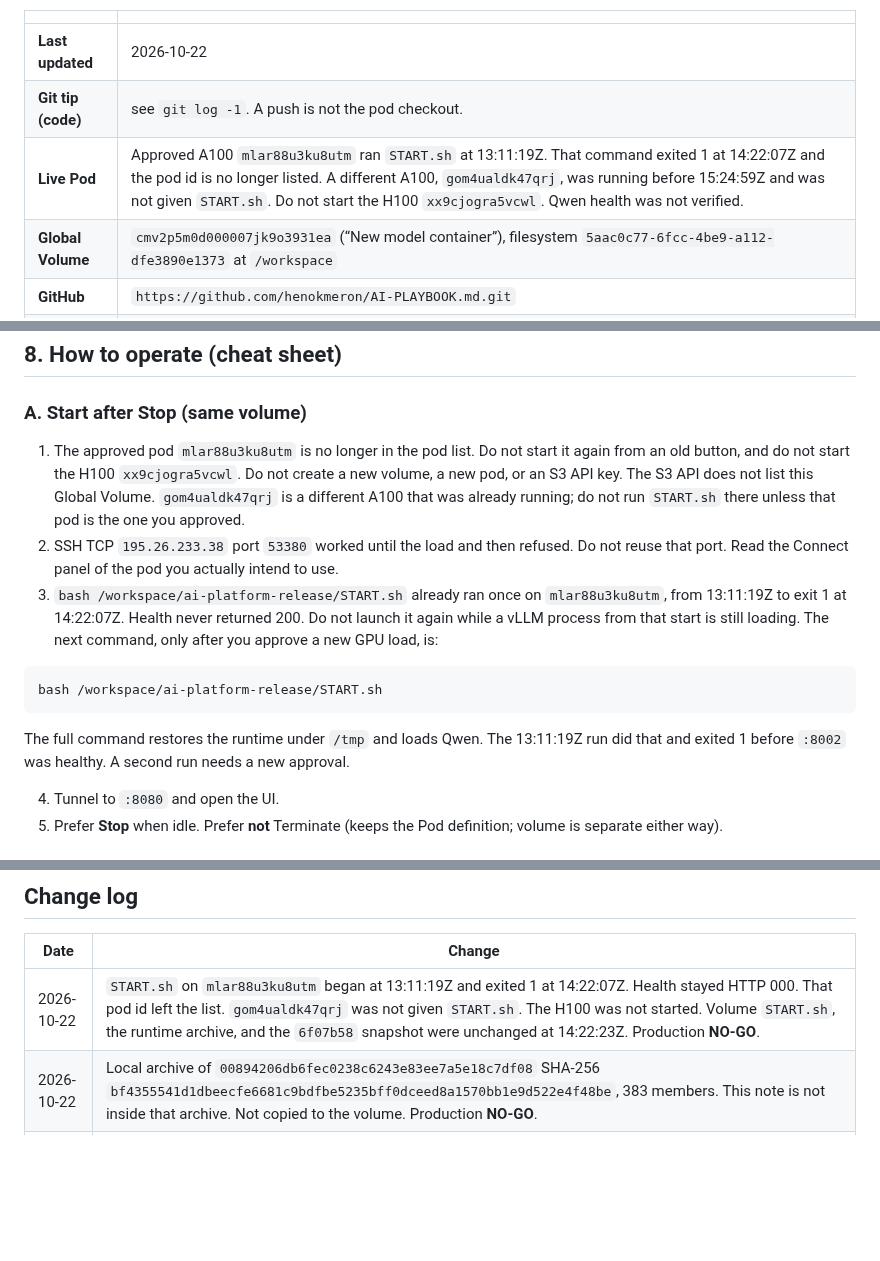
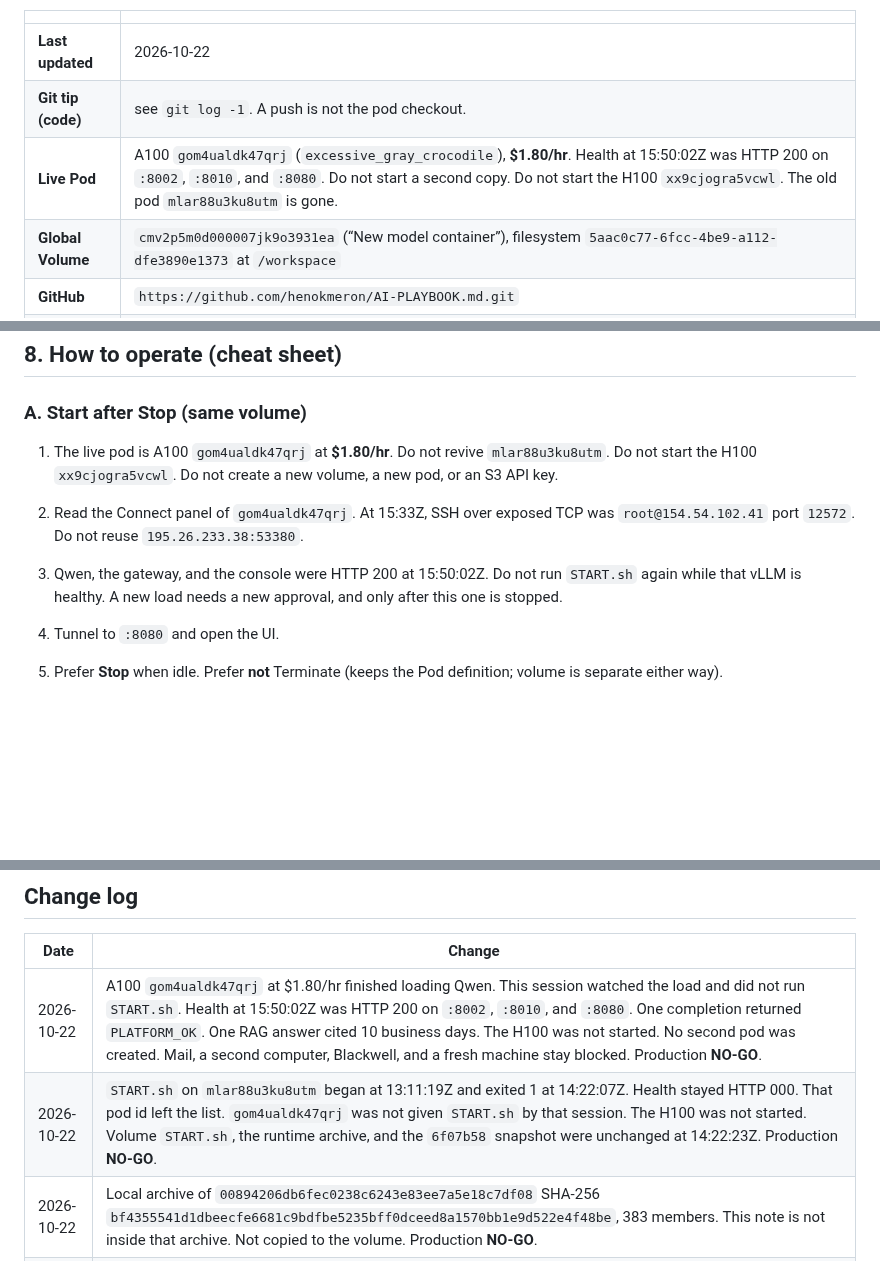
Before and after one commit to henokmeron/AI-PLAYBOOK.md, a Markdown page: docs/SYSTEM_MANUAL.md, 3 parts joined by grey strips. Drawn GitHub-style; blank space fills up the shorter version.

````diff
--- a/docs/SYSTEM_MANUAL.md
+++ b/docs/SYSTEM_MANUAL.md
@@ -8,7 +8,7 @@
 | --- | --- |
 | **Last updated** | 2026-10-22 |
 | **Git tip (code)** | see `git log -1`. A push is not the pod checkout. |
-| **Live Pod** | Approved A100 `mlar88u3ku8utm` ran `START.sh` at 13:11:19Z. That command exited 1 at 14:22:07Z and the pod id is no longer listed. A different A100, `gom4ualdk47qrj`, was running before 15:24:59Z and was not given `START.sh`. Do not start the H100 `xx9cjogra5vcwl`. Qwen health was not verified. |
+| **Live Pod** | A100 `gom4ualdk47qrj` (`excessive_gray_crocodile`), **$1.80/hr**. Health at 15:50:02Z was HTTP 200 on `:8002`, `:8010`, and `:8080`. Do not start a second copy. Do not start the H100 `xx9cjogra5vcwl`. The old pod `mlar88u3ku8utm` is gone. |
 | **Global Volume** | `cmv2p5m0d000007jk9o3931ea` (“New model container”), filesystem `5aac0c77-6fcc-4be9-a112-dfe3890e1373` at `/workspace` |
 | **GitHub** | `https://github.com/henokmeron/AI-PLAYBOOK.md.git` |
 | **Your PC copy** | `C:\Users\henok\src\AI-PLAYBOOK.md` |
@@ -279,15 +279,9 @@ So: the Helpdesk agent is a **controlled coworker** for diagnosis and safe local
 
 ### A. Start after Stop (same volume)
 
-1. The approved pod `mlar88u3ku8utm` is no longer in the pod list. Do not start it again from an old button, and do not start the H100 `xx9cjogra5vcwl`. Do not create a new volume, a new pod, or an S3 API key. The S3 API does not list this Global Volume. `gom4ualdk47qrj` is a different A100 that was already running; do not run `START.sh` there unless that pod is the one you approved.
-2. SSH TCP `195.26.233.38` port `53380` worked until the load and then refused. Do not reuse that port. Read the Connect panel of the pod you actually intend to use.
-3. `bash /workspace/ai-platform-release/START.sh` already ran once on `mlar88u3ku8utm`, from 13:11:19Z to exit 1 at 14:22:07Z. Health never returned 200. Do not launch it again while a vLLM process from that start is still loading. The next command, only after you approve a new GPU load, is:
-
-```bash
-bash /workspace/ai-platform-release/START.sh
-```
-
-The full command restores the runtime under `/tmp` and loads Qwen. The 13:11:19Z run did that and exited 1 before `:8002` was healthy. A second run needs a new approval.
+1. The live pod is A100 `gom4ualdk47qrj` at **$1.80/hr**. Do not revive `mlar88u3ku8utm`. Do not start the H100 `xx9cjogra5vcwl`. Do not create a new volume, a new pod, or an S3 API key.
+2. Read the Connect panel of `gom4ualdk47qrj`. At 15:33Z, SSH over exposed TCP was `root@154.54.102.41` port `12572`. Do not reuse `195.26.233.38:53380`.
+3. Qwen, the gateway, and the console were HTTP 200 at 15:50:02Z. Do not run `START.sh` again while that vLLM is healthy. A new load needs a new approval, and only after this one is stopped.
 
 4. Tunnel to `:8080` and open the UI.
 5. Prefer **Stop** when idle. Prefer **not** Terminate (keeps the Pod definition; volume is separate either way).
@@ -375,7 +369,8 @@ RunPod balance warnings (~$5 threshold) mean: **Stop the Pod** and add funds bef
 
 | Date | Change |
 | --- | --- |
-| 2026-10-22 | `START.sh` on `mlar88u3ku8utm` began at 13:11:19Z and exited 1 at 14:22:07Z. Health stayed HTTP 000. That pod id left the list. `gom4ualdk47qrj` was not given `START.sh`. The H100 was not started. Volume `START.sh`, the runtime archive, and the `6f07b58` snapshot were unchanged at 14:22:23Z. Production **NO-GO**. |
+| 2026-10-22 | A100 `gom4ualdk47qrj` at $1.80/hr finished loading Qwen. This session watched the load and did not run `START.sh`. Health at 15:50:02Z was HTTP 200 on `:8002`, `:8010`, and `:8080`. One completion returned `PLATFORM_OK`. One RAG answer cited 10 business days. The H100 was not started. No second pod was created. Mail, a second computer, Blackwell, and a fresh machine stay blocked. Production **NO-GO**. |
+| 2026-10-22 | `START.sh` on `mlar88u3ku8utm` began at 13:11:19Z and exited 1 at 14:22:07Z. Health stayed HTTP 000. That pod id left the list. `gom4ualdk47qrj` was not given `START.sh` by that session. The H100 was not started. Volume `START.sh`, the runtime archive, and the `6f07b58` snapshot were unchanged at 14:22:23Z. Production **NO-GO**. |
 | 2026-10-22 | Local archive of `00894206db6fec0238c6243e83ee7a5e18c7df08` SHA-256 `bf4355541d1dbeecfe6681c9bdfbe5235bff0dceed8a1570bb1e9d522e4f48be`, 383 members. This note is not inside that archive. Not copied to the volume. Production **NO-GO**. |
 | 2026-10-22 | Recovery follows running A100 `mlar88u3ku8utm` (`screeching_crimson_vole`) at $1.80/hr. Volume `cmv2p5m0d000007jk9o3931ea` is already on `/workspace`. Next cold start is `bash /workspace/ai-platform-release/START.sh`. Preflight already passed. The full command was not run. H100 `xx9cjogra5vcwl` stays Stopped. A listed model id is not healthy when engine `/health` is dead. Weights stay only on that volume. Production **NO-GO**. |
 | 2026-10-22 | Running pod is A100 `mlar88u3ku8utm` at $1.80/hr with Global Volume `cmv2p5m0d000007jk9o3931ea` on `/workspace`. Health ports refused connections. `START.sh --preflight` returned **PREFLIGHT_PASS**. Qwen was not loaded. The H100 stayed Stopped. The volume was not written. Production **NO-GO**. |
````
Also changed, not shown: docs/AGENT_HANDOFF.md (+33 -11 lines), docs/IMPLEMENTATION_STATUS.md (+2 -0 lines).
